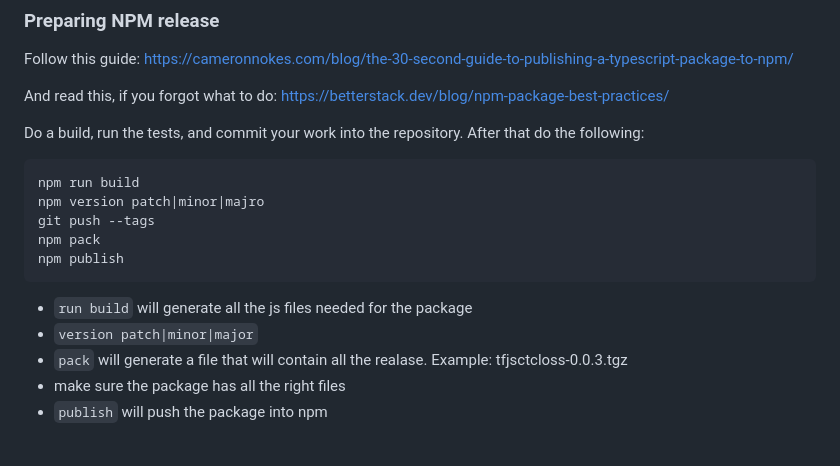
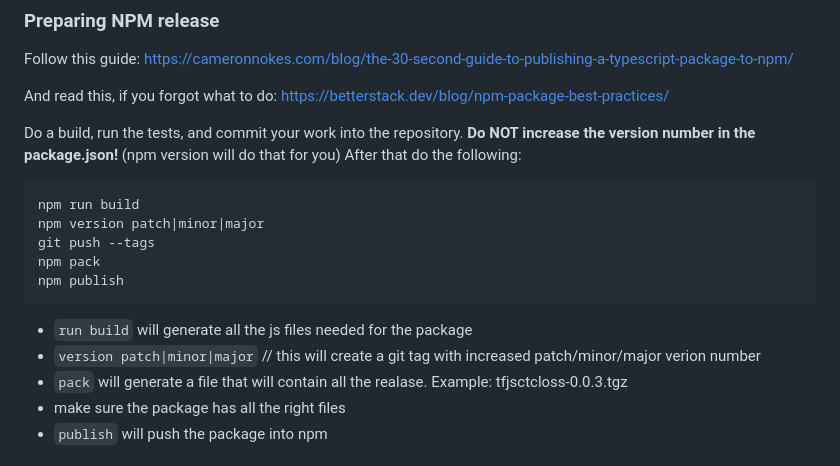
Before and after one commit to harangp/tfjsctcloss, a Markdown page: README.md, the part around the change. Rendered like a GitHub page.

Commit message:
NPM release documentation

````diff
--- a/README.md
+++ b/README.md
@@ -335,18 +335,18 @@ Follow this guide: https://cameronnokes.com/blog/the-30-second-guide-to-publishi
 
 And read this, if you forgot what to do: https://betterstack.dev/blog/npm-package-best-practices/
 
-Do a build, run the tests, and commit your work into the repository. After that do the following:
+Do a build, run the tests, and commit your work into the repository. **Do NOT increase the version number in the package.json!** (npm version will do that for you) After that do the following:
 
 ```
 npm run build
-npm version patch|minor|majro
+npm version patch|minor|major
 git push --tags
 npm pack
 npm publish
 ```
 
 - `run build` will generate all the js files needed for the package
-- `version patch|minor|major`
+- `version patch|minor|major` // this will create a git tag with increased patch/minor/major verion number
 - `pack` will generate a file that will contain all the realase. Example: tfjsctcloss-0.0.3.tgz
 - make sure the package has all the right files
 - `publish` will push the package into npm
````
